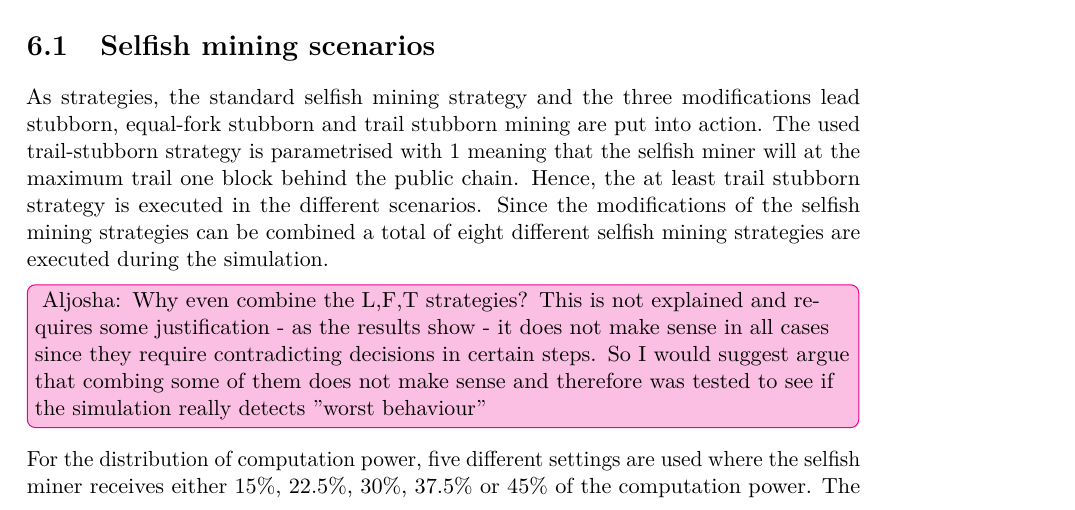
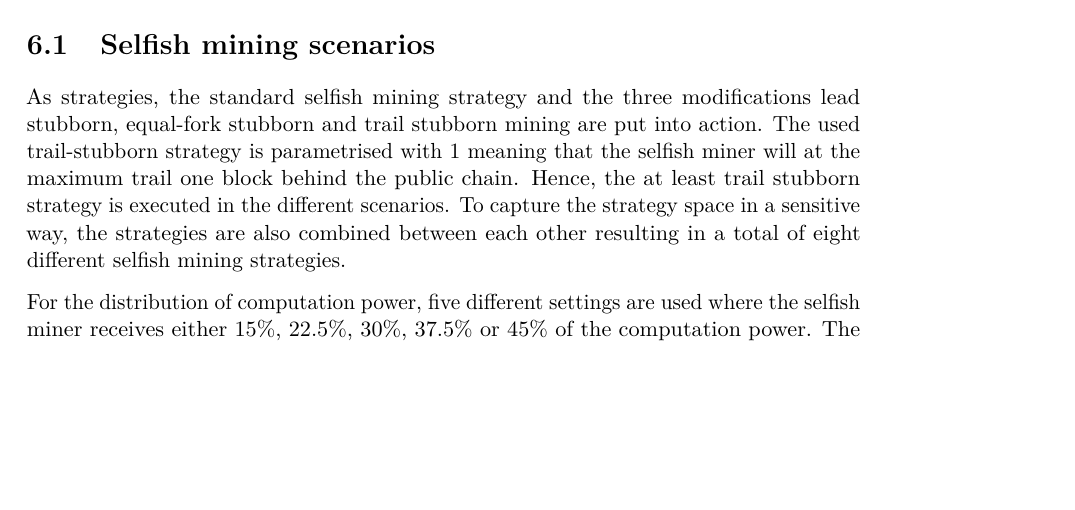
Before and after one commit to simonmulser/master-thesis, a LaTeX thesis (thesis/thesis.tex, which reads thesis/chapters/simulation.tex): part of page 55 of 79, cut so that both start at the same text, the shorter picture padded with empty space. Compiled offline with pdfLaTeX.

Commit message:
rewrite paragraph about strategies

```diff
--- a/thesis/chapters/simulation.tex
+++ b/thesis/chapters/simulation.tex
@@ -9,8 +9,7 @@ Additionally, different distributions of the computation power between the nodes
 As strategies, the standard selfish mining strategy and the three modifications lead stubborn, equal-fork stubborn and trail stubborn mining are put into action.
 The used trail-stubborn strategy is parametrised with 1 meaning that the selfish miner will at the maximum trail one block behind the public chain.
 Hence, the at least trail stubborn strategy is executed in the different scenarios.
-Since the modifications of the selfish mining strategies can be combined a total of eight different selfish mining strategies are executed during the simulation.
-\aju{Why even combine the L,F,T strategies? This is not explained and requires some justification - as the results show - it does not make sense in all cases since they require contradicting decisions in certain steps. So I would suggest  argue that combing some of them does not make sense and therefore was tested to see if the simulation really detects ''worst behaviour''}
+To capture the strategy space in a sensitive way, the strategies are also combined between each other resulting in a total of eight different selfish mining strategies.
 
 For the distribution of computation power, five different settings are used where the selfish miner receives either 15\%, 22.5\%, 30\%, 37.5\% or 45\% of the computation power.
 The rest of the computation power in each scenario is distributed equally over all remaining, honest nodes.
```
